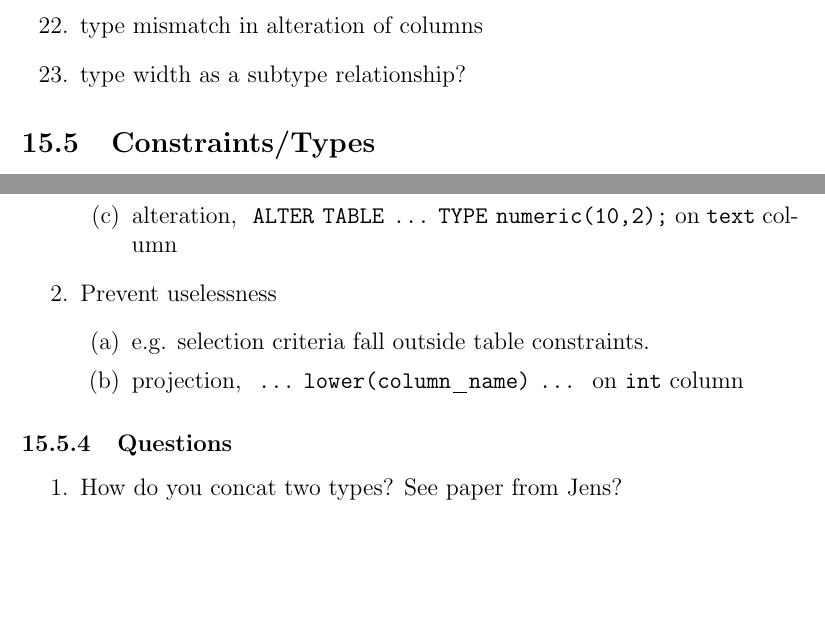
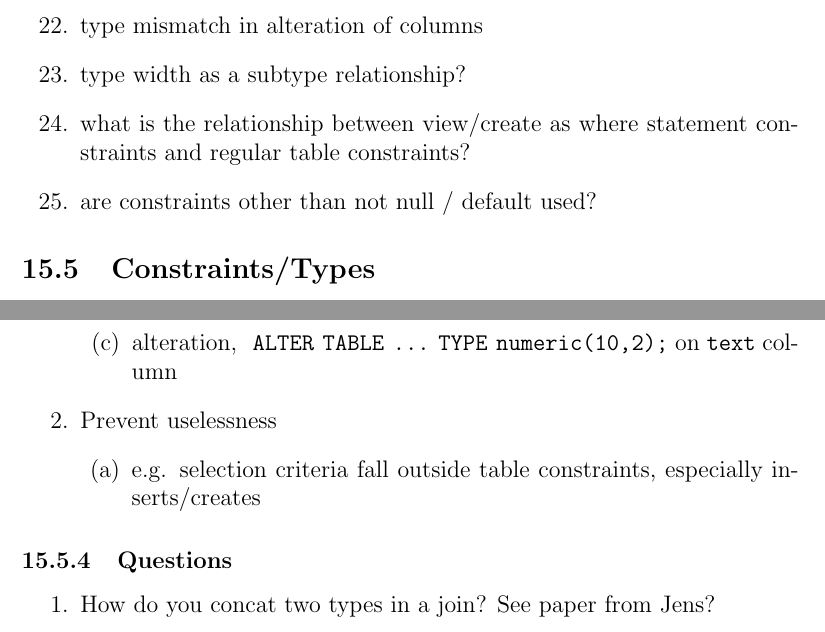
Before and after one commit to johnbender/differential-semantics, a LaTeX document (scratch.tex): two parts of pages 12 and 13 of 14, joined at a grey line, cut so that both start at the same text, the shorter picture padded with empty space. Compiled offline with pdfLaTeX.

Commit message:
organization of value section for SA

```diff
--- a/scratch.tex
+++ b/scratch.tex
@@ -299,6 +299,8 @@ Order of preference:
   \item type mismatch in definition and use of columns
   \item type mismatch in alteration of columns
   \item type width as a subtype relationship?
+  \item what is the relationship between view/create as where statement constraints and regular table constraints?
+  \item are constraints other than not null / default used?
 \end{enumerate}
 
 \subsection{Constraints/Types}
@@ -331,14 +333,13 @@ Order of preference:
     \end{enumerate}
   \item Prevent uselessness
     \begin{enumerate}
-      \item e.g. selection criteria fall outside table constraints.
-      \item projection, \lit*{ ... lower(column_name) ... } on \lit*{int} column
+      \item e.g. selection criteria fall outside table constraints, especially inserts/creates
     \end{enumerate}
 \end{enumerate}
 
 \subsubsection{Questions}
 \begin{enumerate}
-  \item How do you concat two types? See paper from Jens?
+  \item How do you concat two types in a join? See paper from Jens?
 \end{enumerate}
 
 \newpage
```
